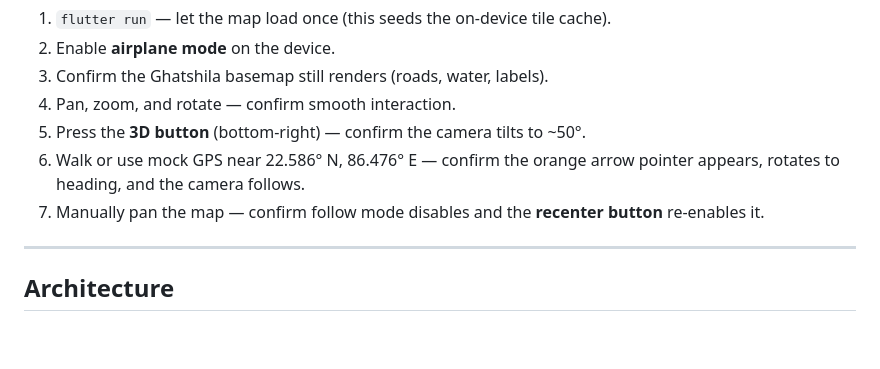
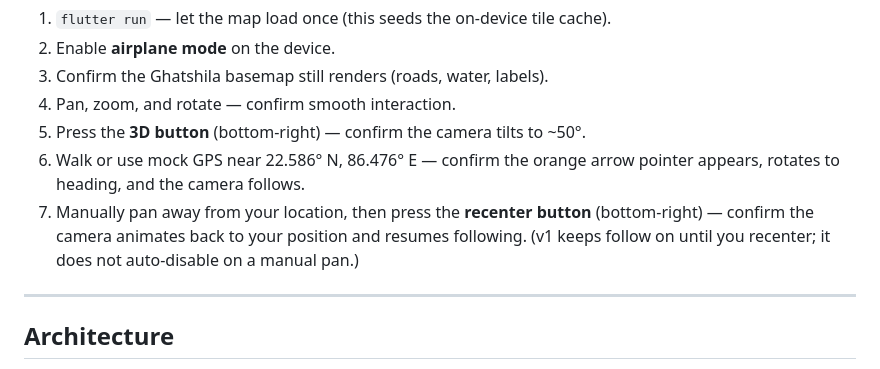
Before and after one commit to Drake0306/offline-navigator, a Markdown page: README.md, the part around the change. Drawn GitHub-style; blank space fills up the shorter version.

Commit message:
docs: correct manual checklist — follow stays on until recenter (no auto-disable)
Co-Authored-By: Claude Opus 4.8 (1M context) <noreply@anthropic.com>

```diff
--- a/README.md
+++ b/README.md
@@ -70,7 +70,7 @@ These steps exercise the full on-device experience that cannot be covered by aut
 4. Pan, zoom, and rotate — confirm smooth interaction.
 5. Press the **3D button** (bottom-right) — confirm the camera tilts to ~50°.
 6. Walk or use mock GPS near 22.586° N, 86.476° E — confirm the orange arrow pointer appears, rotates to heading, and the camera follows.
-7. Manually pan the map — confirm follow mode disables and the **recenter button** re-enables it.
+7. Manually pan away from your location, then press the **recenter button** (bottom-right) — confirm the camera animates back to your position and resumes following. (v1 keeps follow on until you recenter; it does not auto-disable on a manual pan.)
 
 ---
 
```
